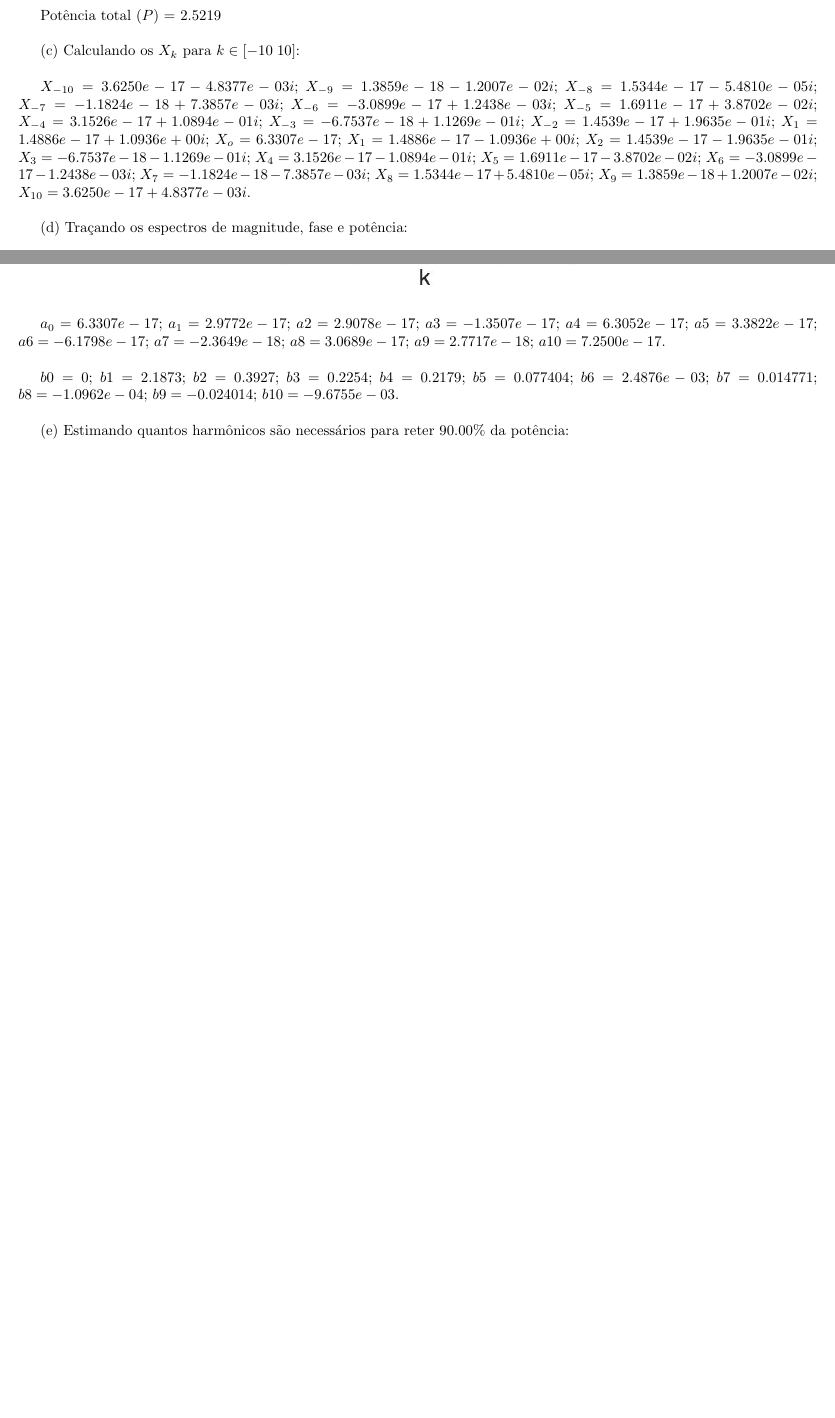
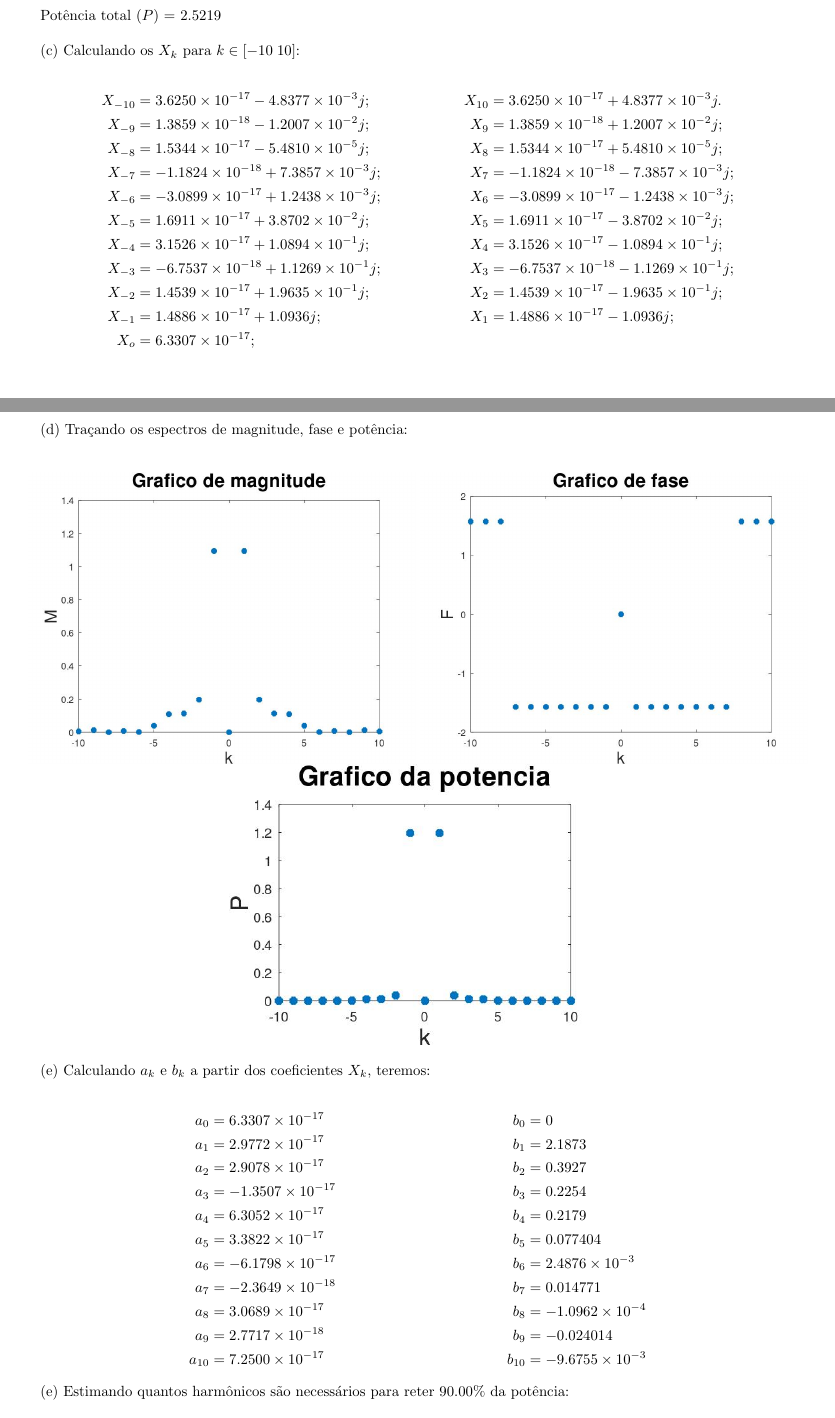
Before and after one commit to mhscardoso/Sig.Sistems, a LaTeX document (Trabalho 1/main.tex): two parts of pages 5 and 6 of 6 before the commit and two parts of pages 6 and 7 of 8 after it, joined at a grey line, cut so that both start at the same text, the shorter picture padded with empty space. Compiled offline with pdfLaTeX.

Commit message:
More in question 3

```diff
--- a/Trabalho 1/main.tex
+++ b/Trabalho 1/main.tex
@@ -223,30 +240,21 @@ Potência total $(P)$ = 2.5219
 
 (c) Calculando os $X_{k}$ para $k \in [-10\;10]$:
 
-\vspace{\baselineskip}
-$X_{-10} =  3.6250e-17 - 4.8377e-03i;$
-$X_{-9} =  1.3859e-18 - 1.2007e-02i;$
-$X_{-8} =  1.5344e-17 - 5.4810e-05i;$
-$X_{-7} = -1.1824e-18 + 7.3857e-03i;$
-$X_{-6} = -3.0899e-17 + 1.2438e-03i;$
-$X_{-5} =  1.6911e-17 + 3.8702e-02i;$
-$X_{-4} =  3.1526e-17 + 1.0894e-01i;$
-$X_{-3} = -6.7537e-18 + 1.1269e-01i;$
-$X_{-2} =  1.4539e-17 + 1.9635e-01i;$
-$X_{1} =  1.4886e-17 + 1.0936e+00i;$
-$X_{o} = 6.3307e-17;$
-$X_{1} =  1.4886e-17 - 1.0936e+00i;$
-$X_{2} =  1.4539e-17 - 1.9635e-01i;$
-$X_{3} = -6.7537e-18 - 1.1269e-01i;$
-$X_{4} =  3.1526e-17 - 1.0894e-01i;$
-$X_{5} =  1.6911e-17 - 3.8702e-02i;$
-$X_{6} = -3.0899e-17 - 1.2438e-03i;$
-$X_{7} = -1.1824e-18 - 7.3857e-03i;$
-$X_{8} =  1.5344e-17 + 5.4810e-05i;$
-$X_{9} =  1.3859e-18 + 1.2007e-02i;$
-$X_{10} =  3.6250e-17 + 4.8377e-03i.$
+\begin{align*}
+    X_{-10} &=  3.6250 \times 10^{-17} - 4.8377\times 10^{-3}j; & X_{10} &=  3.6250\times 10^{-17} + 4.8377\times 10^{-3}j.\\
+    X_{-9} &=  1.3859\times 10^{-18} - 1.2007\times 10^{-2}j;   & X_{9} &=  1.3859\times 10^{-18} + 1.2007\times 10^{-2}j;\\
+    X_{-8} &=  1.5344\times 10^{-17} - 5.4810\times 10^{-5}j;   & X_{8} &=  1.5344\times 10^{-17} + 5.4810\times 10^{-5}j;\\
+    X_{-7} &= -1.1824\times 10^{-18} + 7.3857\times 10^{-3}j;   & X_{7} &= -1.1824\times 10^{-18} - 7.3857\times 10^{-3}j;\\
+    X_{-6} &= -3.0899\times 10^{-17} + 1.2438\times 10^{-3}j;   & X_{6} &= -3.0899\times 10^{-17} - 1.2438\times 10^{-3}j;\\
+    X_{-5} &=  1.6911\times 10^{-17} + 3.8702\times 10^{-2}j;   & X_{5} &=  1.6911\times 10^{-17} - 3.8702\times 10^{-2}j;\\
+    X_{-4} &=  3.1526\times 10^{-17} + 1.0894\times 10^{-1}j;   & X_{4} &=  3.1526\times 10^{-17} - 1.0894\times 10^{-1}j;\\
+    X_{-3} &= -6.7537\times 10^{-18} + 1.1269\times 10^{-1}j;   & X_{3} &= -6.7537\times 10^{-18} - 1.1269\times 10^{-1}j;\\
+    X_{-2} &=  1.4539\times 10^{-17} + 1.9635\times 10^{-1}j;   & X_{2} &=  1.4539\times 10^{-17} - 1.9635\times 10^{-1}j;\\
+    X_{-1} &=  1.4886\times 10^{-17} + 1.0936j;                  & X_{1} &=  1.4886\times 10^{-17} - 1.0936j;\\
+    X_{o} &= 6.3307\times 10^{-17}; &
+\end{align*}
 
-\vspace{\baselineskip}
+\newpage
 
 (d) Traçando os espectros de magnitude, fase e potência:
 
@@ -267,39 +266,22 @@ $X_{10} =  3.6250e-17 + 4.8377e-03i.$
-\vspace{\baselineskip}
-
-\begin{figure}[h!]
     \includegraphics[scale=0.43]{plot4dp}
     \centering
 \end{figure}
 
-\vspace{\baselineskip}
+(e) Calculando $a_{k}$ e $b_{k}$ a partir dos coeficientes $X_{k}$, teremos:
 
-$a_{0} = 6.3307e-17;$
-$a_{1} = 2.9772e-17;$
-$a2 = 2.9078e-17;$
-$a3 = -1.3507e-17;$
-$a4 = 6.3052e-17;$
-$a5 = 3.3822e-17;$
-$a6 = -6.1798e-17;$
-$a7 = -2.3649e-18;$
-$a8 = 3.0689e-17;$
-$a9 = 2.7717e-18;$
-$a10 = 7.2500e-17.$
-
-\vspace{\baselineskip}
-
-$b0 = 0;$
-$b1 = 2.1873;$
-$b2 = 0.3927;$
-$b3 = 0.2254;$
-$b4 = 0.2179;$
-$b5 = 0.077404;$
-$b6 = 2.4876e-03;$
-$b7 = 0.014771;$
-$b8 = -1.0962e-04;$
-$b9 = -0.024014;$
-$b10 = -9.6755e-03.$
-
-\vspace{\baselineskip}
+\begin{align*}
+    a_{0} &= 6.3307\times 10^{-17}   &   b_{0} &= 0\\
+    a_{1} &= 2.9772\times 10^{-17}   &   b_{1} &= 2.1873\\
+    a_{2} &= 2.9078\times 10^{-17}   &   b_{2} &= 0.3927\\
+    a_{3} &= -1.3507\times 10^{-17}  &   b_{3} &= 0.2254\\
+    a_{4} &= 6.3052\times 10^{-17}   &   b_{4} &= 0.2179\\
+    a_{5} &= 3.3822\times 10^{-17}   &   b_{5} &= 0.077404\\
+    a_{6} &= -6.1798\times 10^{-17}  &   b_{6} &= 2.4876\times 10^{-3}\\
+    a_{7} &= -2.3649\times 10^{-18}  &   b_{7} &= 0.014771\\
+    a_{8} &= 3.0689\times 10^{-17}   &   b_{8} &= -1.0962\times 10^{-4}\\
+    a_{9} &= 2.7717\times 10^{-18}   &   b_{9} &= -0.024014\\
+    a_{10} &= 7.2500\times 10^{-17}  &   b_{10} &= -9.6755\times 10^{-3}
+\end{align*}
 
 (e) Estimando quantos harmônicos são necessários para reter $90.00\%$ da potência:
 
```
Also changed, not shown: Trabalho 1/main.pdf, Trabalho 1/main.tex (30 more changed lines).
